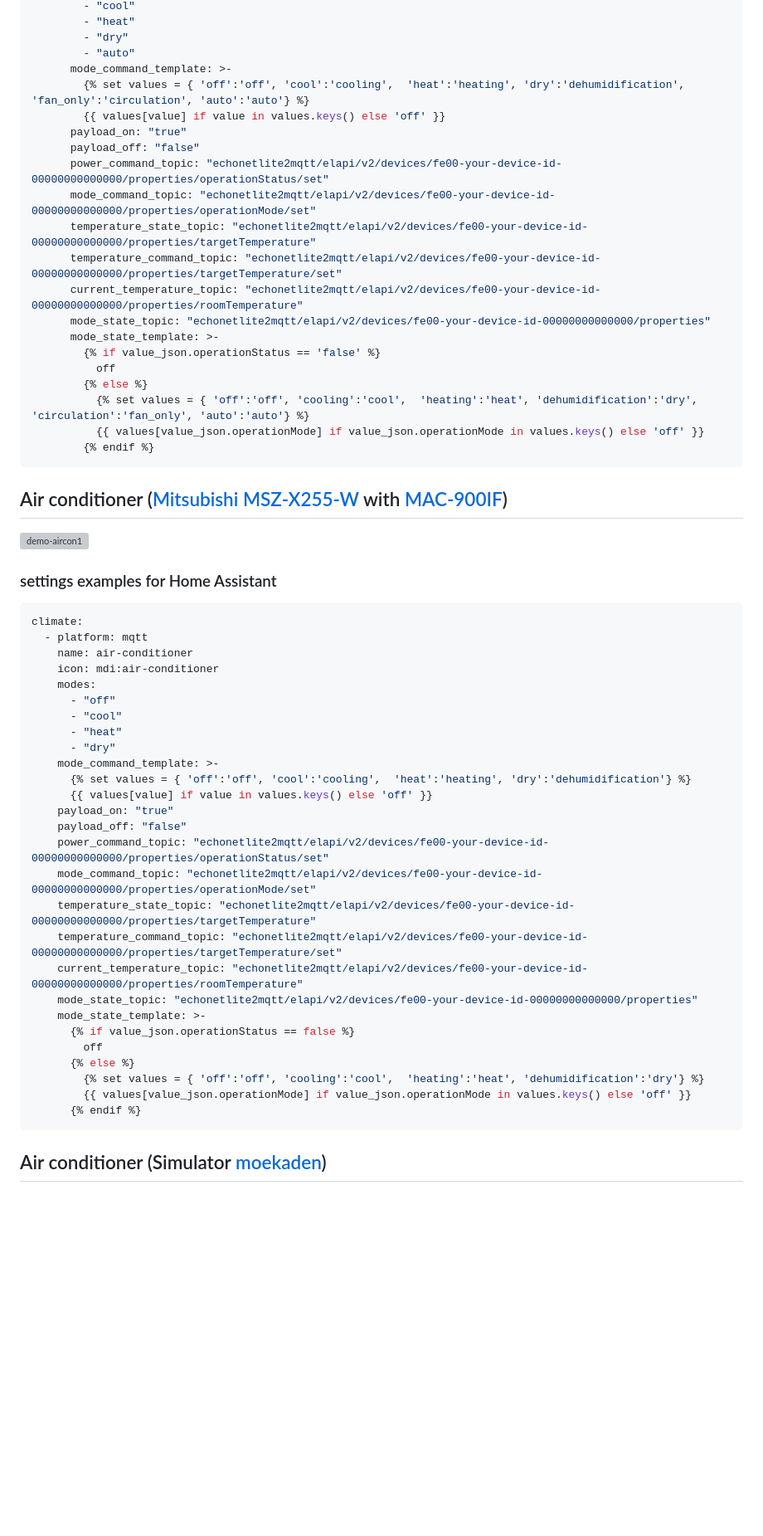
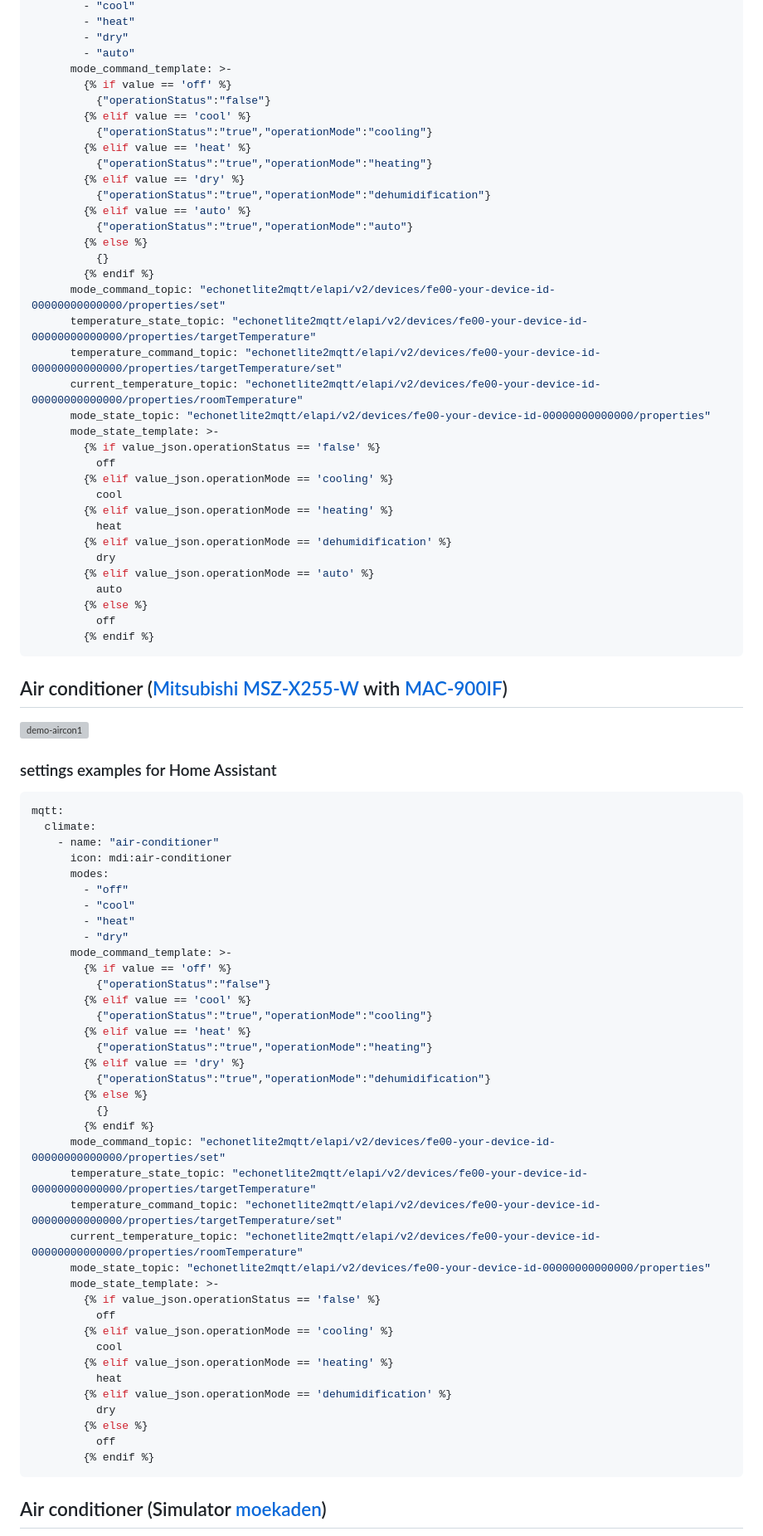
Before and after one commit to banban525/echonetlite2mqtt, a Markdown page: demo/demo.md, the part around one of its changes. Shown at 83% size. Rendered like a GitHub page; blank space fills up the shorter version; grey boxes are pictures that could not be loaded.

Commit message:
update demo & example page for multiple properties receive feature.

````diff
--- a/demo/demo.md
+++ b/demo/demo.md
@@ -18,12 +18,20 @@ mqtt:
         - "dry"
         - "auto"
       mode_command_template: >-
-        {% set values = { 'off':'off', 'cool':'cooling',  'heat':'heating', 'dry':'dehumidification', 'fan_only':'circulation', 'auto':'auto'} %}
-        {{ values[value] if value in values.keys() else 'off' }}
-      payload_on: "true"
-      payload_off: "false"
-      power_command_topic: "echonetlite2mqtt/elapi/v2/devices/fe00-your-device-id-00000000000000/properties/operationStatus/set"
-      mode_command_topic: "echonetlite2mqtt/elapi/v2/devices/fe00-your-device-id-00000000000000/properties/operationMode/set"
+        {% if value == 'off' %}
+          {"operationStatus":"false"}
+        {% elif value == 'cool' %}
+          {"operationStatus":"true","operationMode":"cooling"}
+        {% elif value == 'heat' %}
+          {"operationStatus":"true","operationMode":"heating"}
+        {% elif value == 'dry' %}
+          {"operationStatus":"true","operationMode":"dehumidification"}
+        {% elif value == 'auto' %}
+          {"operationStatus":"true","operationMode":"auto"}
+        {% else %}
+          {}
+        {% endif %}
+      mode_command_topic: "echonetlite2mqtt/elapi/v2/devices/fe00-your-device-id-00000000000000/properties/set"
       temperature_state_topic: "echonetlite2mqtt/elapi/v2/devices/fe00-your-device-id-00000000000000/properties/targetTemperature"
       temperature_command_topic: "echonetlite2mqtt/elapi/v2/devices/fe00-your-device-id-00000000000000/properties/targetTemperature/set"
       current_temperature_topic: "echonetlite2mqtt/elapi/v2/devices/fe00-your-device-id-00000000000000/properties/roomTemperature"
@@ -31,9 +39,16 @@ mqtt:
       mode_state_template: >-
         {% if value_json.operationStatus == 'false' %}
           off
+        {% elif value_json.operationMode == 'cooling' %}
+          cool
+        {% elif value_json.operationMode == 'heating' %}
+          heat
+        {% elif value_json.operationMode == 'dehumidification' %}
+          dry
+        {% elif value_json.operationMode == 'auto' %}
+          auto
         {% else %}
-          {% set values = { 'off':'off', 'cooling':'cool',  'heating':'heat', 'dehumidification':'dry', 'circulation':'fan_only', 'auto':'auto'} %}
-          {{ values[value_json.operationMode] if value_json.operationMode in values.keys() else 'off' }}
+          off
         {% endif %}
 ```
 
@@ -46,33 +61,44 @@ mqtt:
 ### settings examples for Home Assistant
 
 ```yml
-climate:
-  - platform: mqtt
-    name: air-conditioner
-    icon: mdi:air-conditioner
-    modes:
-      - "off"
-      - "cool"
-      - "heat"
-      - "dry"
-    mode_command_template: >-
-      {% set values = { 'off':'off', 'cool':'cooling',  'heat':'heating', 'dry':'dehumidification'} %}
-      {{ values[value] if value in values.keys() else 'off' }}
-    payload_on: "true"
-    payload_off: "false"
-    power_command_topic: "echonetlite2mqtt/elapi/v2/devices/fe00-your-device-id-00000000000000/properties/operationStatus/set"
-    mode_command_topic: "echonetlite2mqtt/elapi/v2/devices/fe00-your-device-id-00000000000000/properties/operationMode/set"
-    temperature_state_topic: "echonetlite2mqtt/elapi/v2/devices/fe00-your-device-id-00000000000000/properties/targetTemperature"
-    temperature_command_topic: "echonetlite2mqtt/elapi/v2/devices/fe00-your-device-id-00000000000000/properties/targetTemperature/set"
-    current_temperature_topic: "echonetlite2mqtt/elapi/v2/devices/fe00-your-device-id-00000000000000/properties/roomTemperature"
-    mode_state_topic: "echonetlite2mqtt/elapi/v2/devices/fe00-your-device-id-00000000000000/properties"
-    mode_state_template: >-
-      {% if value_json.operationStatus == false %}
-        off
-      {% else %}
-        {% set values = { 'off':'off', 'cooling':'cool',  'heating':'heat', 'dehumidification':'dry'} %}
-        {{ values[value_json.operationMode] if value_json.operationMode in values.keys() else 'off' }}
-      {% endif %}
+mqtt:
+  climate:
+    - name: "air-conditioner"
+      icon: mdi:air-conditioner
+      modes:
+        - "off"
+        - "cool"
+        - "heat"
+        - "dry"
+      mode_command_template: >-
+        {% if value == 'off' %}
+          {"operationStatus":"false"}
+        {% elif value == 'cool' %}
+          {"operationStatus":"true","operationMode":"cooling"}
+        {% elif value == 'heat' %}
+          {"operationStatus":"true","operationMode":"heating"}
+        {% elif value == 'dry' %}
+          {"operationStatus":"true","operationMode":"dehumidification"}
+        {% else %}
+          {}
+        {% endif %}
+      mode_command_topic: "echonetlite2mqtt/elapi/v2/devices/fe00-your-device-id-00000000000000/properties/set"
+      temperature_state_topic: "echonetlite2mqtt/elapi/v2/devices/fe00-your-device-id-00000000000000/properties/targetTemperature"
+      temperature_command_topic: "echonetlite2mqtt/elapi/v2/devices/fe00-your-device-id-00000000000000/properties/targetTemperature/set"
+      current_temperature_topic: "echonetlite2mqtt/elapi/v2/devices/fe00-your-device-id-00000000000000/properties/roomTemperature"
+      mode_state_topic: "echonetlite2mqtt/elapi/v2/devices/fe00-your-device-id-00000000000000/properties"
+      mode_state_template: >-
+        {% if value_json.operationStatus == 'false' %}
+          off
+        {% elif value_json.operationMode == 'cooling' %}
+          cool
+        {% elif value_json.operationMode == 'heating' %}
+          heat
+        {% elif value_json.operationMode == 'dehumidification' %}
+          dry
+        {% else %}
+          off
+        {% endif %}
 ```
 
 
````
Also changed, not shown: other parts of demo/demo.md (+74 -53 lines).
